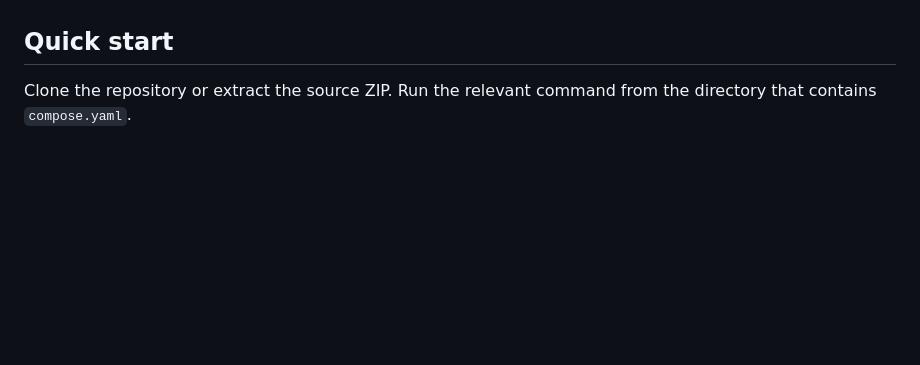
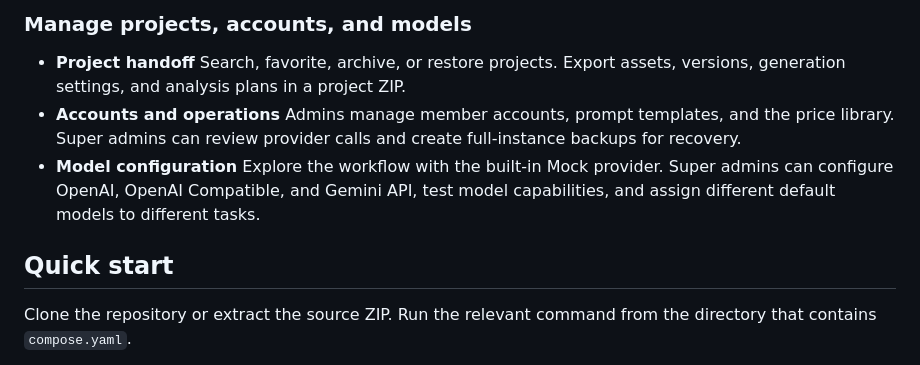
Before and after one commit to Himmmisme/forma-ai, a Markdown page: README.en.md, the part around one of its changes. GitHub-like rendering; blank space fills up the shorter version.

```diff
--- a/README.en.md
+++ b/README.en.md
@@ -14,3 +37,8 @@ Forma AI is a Chinese-language workspace for industrial design and hardware deve
+### Manage projects, accounts, and models
+
+- **Project handoff** Search, favorite, archive, or restore projects. Export assets, versions, generation settings, and analysis plans in a project ZIP.
+- **Accounts and operations** Admins manage member accounts, prompt templates, and the price library. Super admins can review provider calls and create full-instance backups for recovery.
+- **Model configuration** Explore the workflow with the built-in Mock provider. Super admins can configure OpenAI, OpenAI Compatible, and Gemini API, test model capabilities, and assign different default models to different tasks.
 
 ## Quick start
 
```
Also changed, not shown: other parts of README.en.md (+32 -16 lines), README.md (+38 -17 lines), docs/PROGRESS.md (+2 -0 lines), docs/images/readme/bom-cost.png (added), docs/images/readme/design-workspace.png (added), docs/images/readme/material-selection.png (added), docs/images/readme/version-comparison.png (added).
